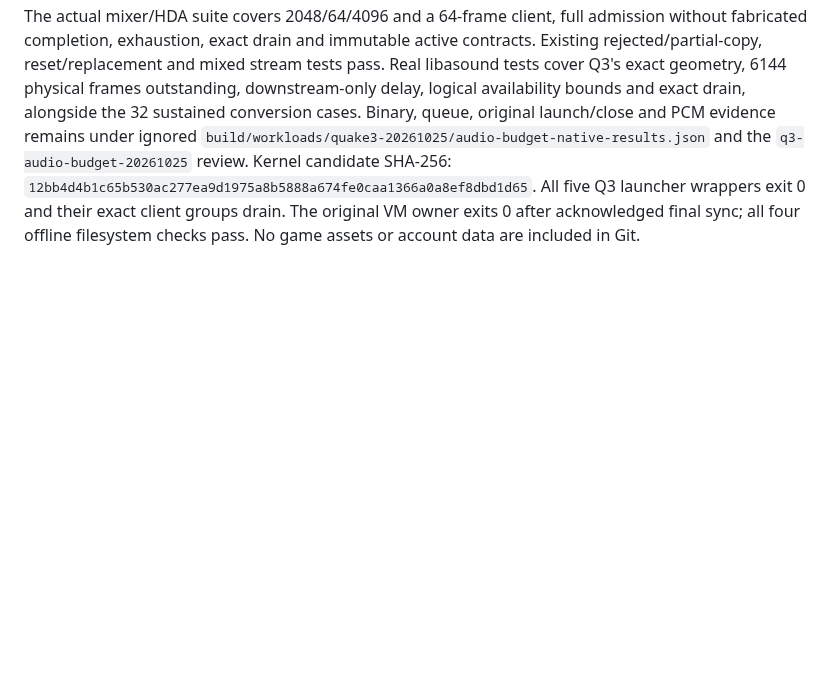
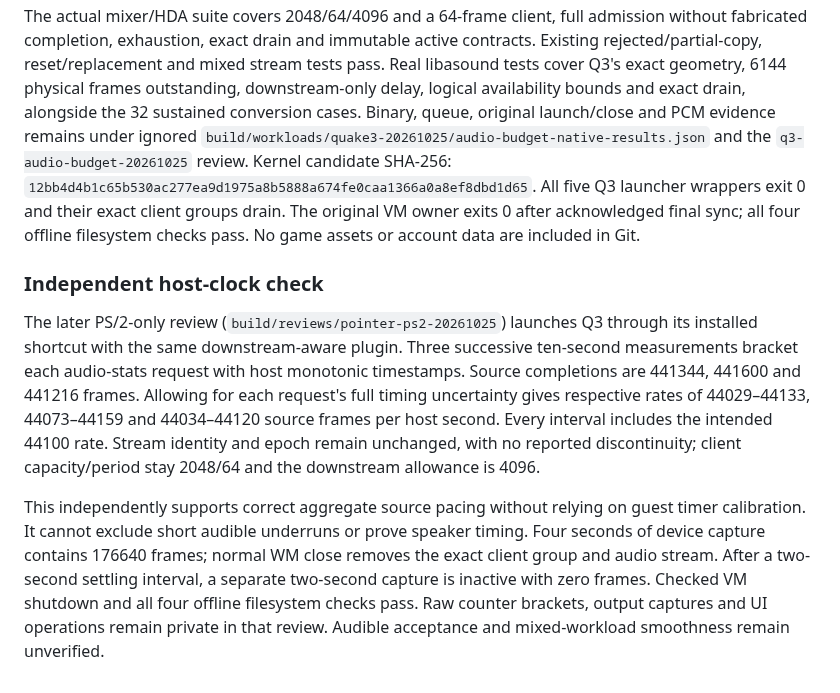
Before and after one commit to IanNorris/Brook, a Markdown page: docs/quake3.md, the part around the change. Rendered like a GitHub page; blank space fills up the shorter version.

```diff
--- a/docs/quake3.md
+++ b/docs/quake3.md
@@ -108,3 +108,24 @@ original launch/close and PCM evidence remains under ignored
 All five Q3 launcher wrappers exit 0 and their exact client groups drain. The
 original VM owner exits 0 after acknowledged final sync; all four offline
 filesystem checks pass. No game assets or account data are included in Git.
+
+### Independent host-clock check
+
+The later PS/2-only review (`build/reviews/pointer-ps2-20261025`) launches Q3
+through its installed shortcut with the same downstream-aware plugin. Three
+successive ten-second measurements bracket each audio-stats request with host
+monotonic timestamps. Source completions are 441344, 441600 and 441216 frames.
+Allowing for each request's full timing uncertainty gives respective rates of
+44029–44133, 44073–44159 and 44034–44120 source frames per host second. Every
+interval includes the intended 44100 rate. Stream identity and epoch remain
+unchanged, with no reported discontinuity; client capacity/period stay 2048/64
+and the downstream allowance is 4096.
+
+This independently supports correct aggregate source pacing without relying
+on guest timer calibration. It cannot exclude short audible underruns or
+prove speaker timing. Four seconds of device capture contains 176640 frames;
+normal WM close removes the exact client group and audio stream. After a
+two-second settling interval, a separate two-second capture is inactive with
+zero frames. Checked VM shutdown and all four offline filesystem checks pass.
+Raw counter brackets, output captures and UI operations remain private in that
+review. Audible acceptance and mixed-workload smoothness remain unverified.
```
Also changed, not shown: docs/pointer-capture.md (+23 -0 lines).
